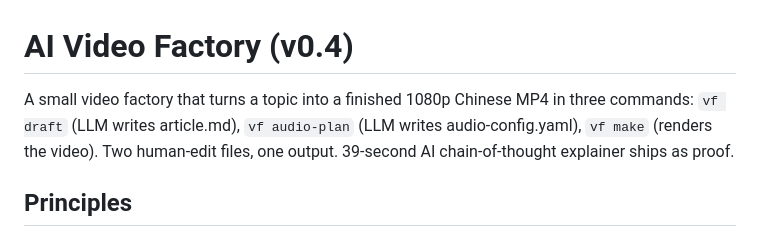
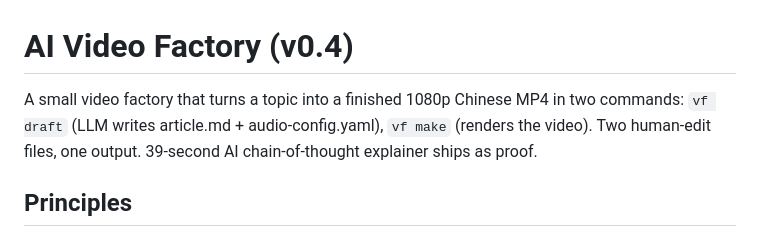
Before and after one commit to huangjien/ai-video-factory, a Markdown page: README.md, the part around the change. Rendered like a GitHub page.

```diff
--- a/README.md
+++ b/README.md
@@ -1,10 +1,9 @@
 # AI Video Factory (v0.4)
 
 A small video factory that turns a topic into a finished 1080p Chinese MP4
-in three commands: `vf draft` (LLM writes article.md), `vf audio-plan`
-(LLM writes audio-config.yaml), `vf make` (renders the video). Two
-human-edit files, one output. 39-second AI chain-of-thought explainer
-ships as proof.
+in two commands: `vf draft` (LLM writes article.md + audio-config.yaml),
+`vf make` (renders the video). Two human-edit files, one output. 39-second
+AI chain-of-thought explainer ships as proof.
 
 ## Principles
 
```
Also changed, not shown: INSTALLATION_AND_USAGE.md (+31 -28 lines), INSTALLATION_AND_USAGE.zh-CN.md (+37 -34 lines).
